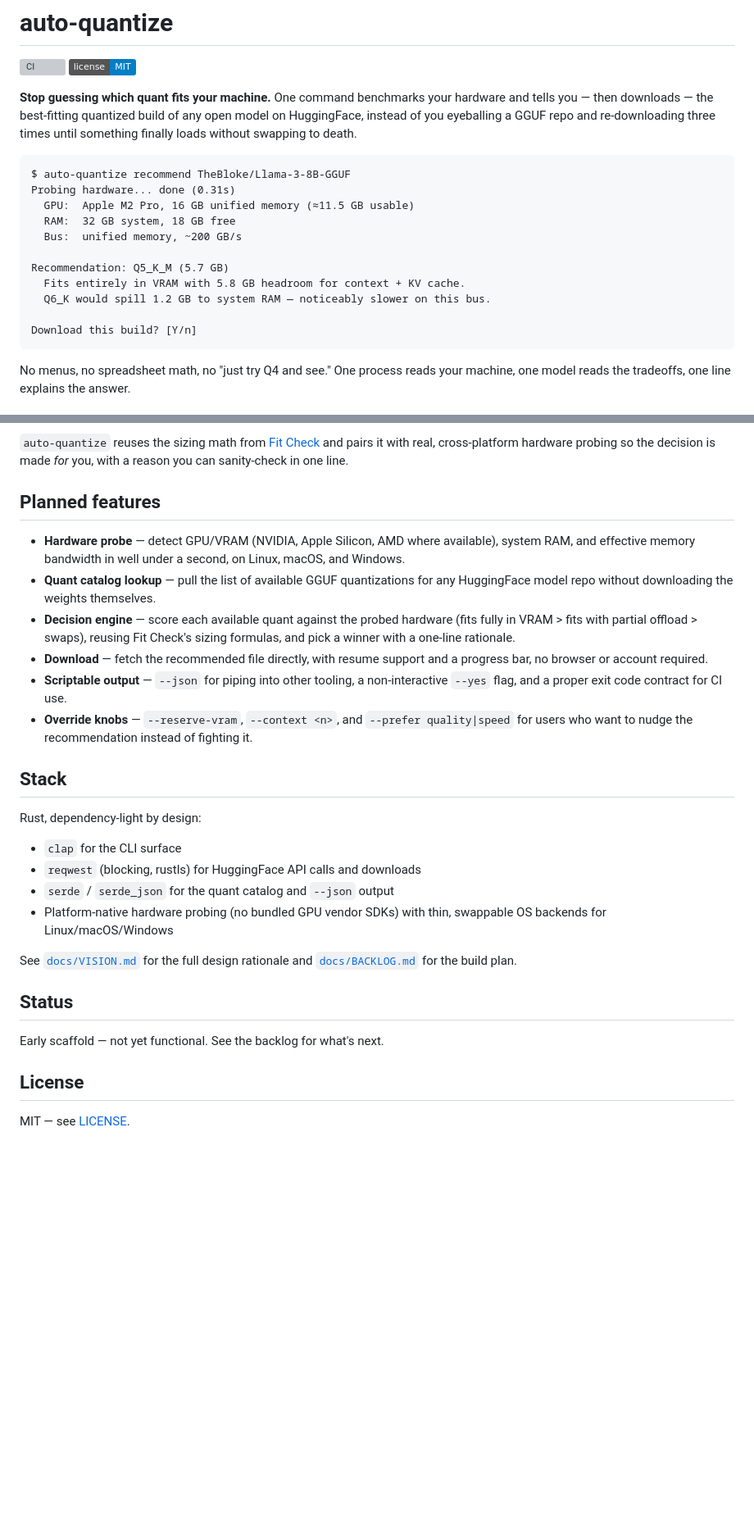
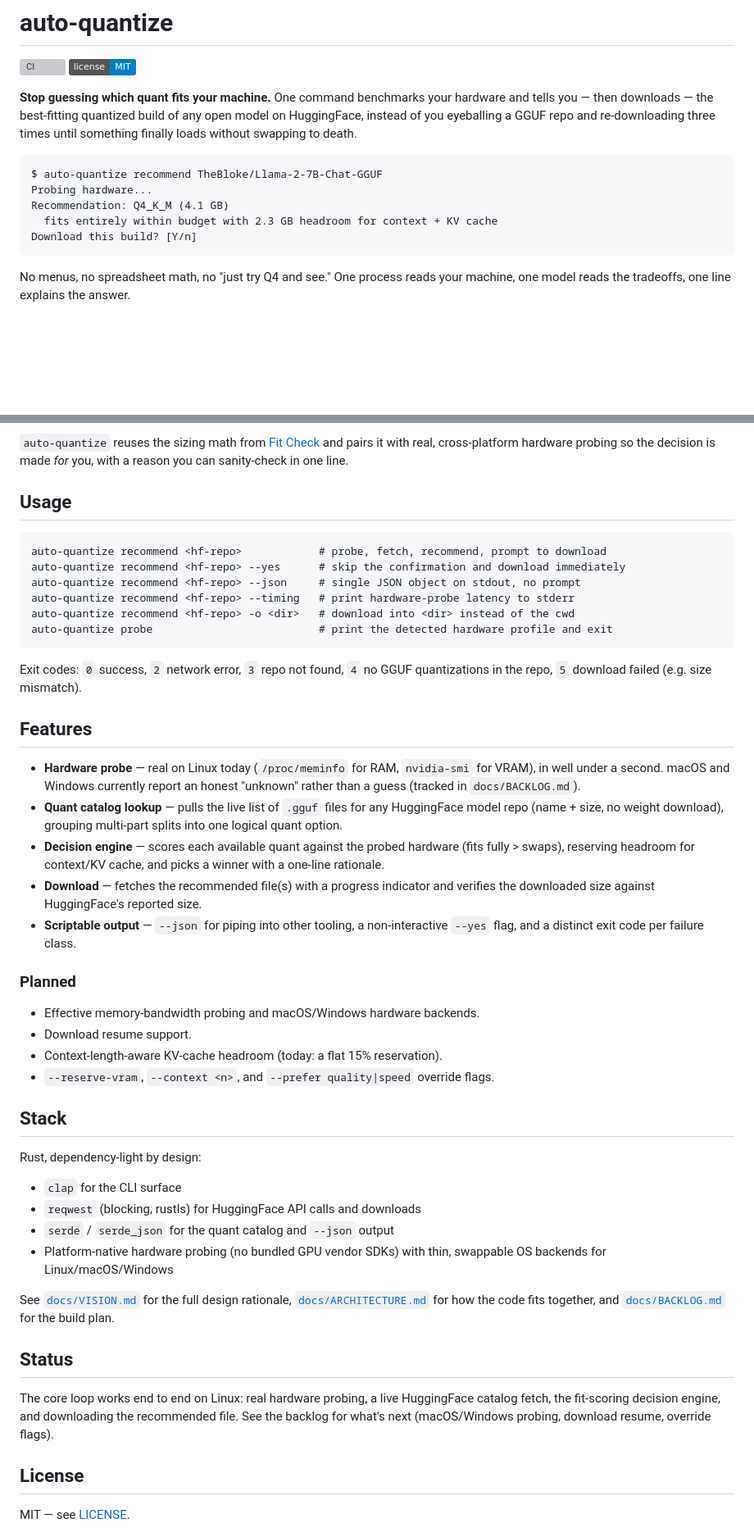
Before and after one commit to ctkrug/auto-quantize, a Markdown page: README.md, 2 parts joined by grey strips. Shown at 82% size. Drawn GitHub-style; badges without logos; blank space fills up the shorter version; grey boxes are pictures that could not be loaded.

Commit message:
docs: update README for the working recommend/probe/download flow
Replaces the aspirational scaffold-era example and "planned features"
list with the real usage, exit code contract, and a features-vs-planned
split now that the core loop is functional on Linux.

````diff
--- a/README.md
+++ b/README.md
@@ -10,16 +10,10 @@ re-downloading three times until something finally loads without swapping to
 death.
 
 ```
-$ auto-quantize recommend TheBloke/Llama-3-8B-GGUF
-Probing hardware... done (0.31s)
-  GPU:  Apple M2 Pro, 16 GB unified memory (≈11.5 GB usable)
-  RAM:  32 GB system, 18 GB free
-  Bus:  unified memory, ~200 GB/s
-
-Recommendation: Q5_K_M (5.7 GB)
-  Fits entirely in VRAM with 5.8 GB headroom for context + KV cache.
-  Q6_K would spill 1.2 GB to system RAM — noticeably slower on this bus.
-
+$ auto-quantize recommend TheBloke/Llama-2-7B-Chat-GGUF
+Probing hardware...
+Recommendation: Q4_K_M (4.1 GB)
+  fits entirely within budget with 2.3 GB headroom for context + KV cache
 Download this build? [Y/n]
 ```
 
@@ -40,23 +34,44 @@ has packaged it as a five-second CLI check.
 cross-platform hardware probing so the decision is made *for* you, with a
 reason you can sanity-check in one line.
 
-## Planned features
+## Usage
 
-- **Hardware probe** — detect GPU/VRAM (NVIDIA, Apple Silicon, AMD where
-  available), system RAM, and effective memory bandwidth in well under a
-  second, on Linux, macOS, and Windows.
-- **Quant catalog lookup** — pull the list of available GGUF quantizations
-  for any HuggingFace model repo without downloading the weights themselves.
-- **Decision engine** — score each available quant against the probed
-  hardware (fits fully in VRAM > fits with partial offload > swaps), reusing
-  Fit Check's sizing formulas, and pick a winner with a one-line rationale.
-- **Download** — fetch the recommended file directly, with resume support
-  and a progress bar, no browser or account required.
+```
+auto-quantize recommend <hf-repo>            # probe, fetch, recommend, prompt to download
+auto-quantize recommend <hf-repo> --yes      # skip the confirmation and download immediately
+auto-quantize recommend <hf-repo> --json     # single JSON object on stdout, no prompt
+auto-quantize recommend <hf-repo> --timing   # print hardware-probe latency to stderr
+auto-quantize recommend <hf-repo> -o <dir>   # download into <dir> instead of the cwd
+auto-quantize probe                          # print the detected hardware profile and exit
+```
+
+Exit codes: `0` success, `2` network error, `3` repo not found, `4` no GGUF
+quantizations in the repo, `5` download failed (e.g. size mismatch).
+
+## Features
+
+- **Hardware probe** — real on Linux today (`/proc/meminfo` for RAM,
+  `nvidia-smi` for VRAM), in well under a second. macOS and Windows
+  currently report an honest "unknown" rather than a guess (tracked in
+  `docs/BACKLOG.md`).
+- **Quant catalog lookup** — pulls the live list of `.gguf` files for any
+  HuggingFace model repo (name + size, no weight download), grouping
+  multi-part splits into one logical quant option.
+- **Decision engine** — scores each available quant against the probed
+  hardware (fits fully > swaps), reserving headroom for context/KV cache,
+  and picks a winner with a one-line rationale.
+- **Download** — fetches the recommended file(s) with a progress indicator
+  and verifies the downloaded size against HuggingFace's reported size.
 - **Scriptable output** — `--json` for piping into other tooling, a
-  non-interactive `--yes` flag, and a proper exit code contract for CI use.
-- **Override knobs** — `--reserve-vram`, `--context <n>`, and `--prefer
-  quality|speed` for users who want to nudge the recommendation instead of
-  fighting it.
+  non-interactive `--yes` flag, and a distinct exit code per failure class.
+
+### Planned
+
+- Effective memory-bandwidth probing and macOS/Windows hardware backends.
+- Download resume support.
+- Context-length-aware KV-cache headroom (today: a flat 15% reservation).
+- `--reserve-vram`, `--context <n>`, and `--prefer quality|speed` override
+  flags.
 
 ## Stack
 
@@ -67,12 +82,16 @@ Rust, dependency-light by design:
 - Platform-native hardware probing (no bundled GPU vendor SDKs) with thin,
   swappable OS backends for Linux/macOS/Windows
 
-See [`docs/VISION.md`](docs/VISION.md) for the full design rationale and
-[`docs/BACKLOG.md`](docs/BACKLOG.md) for the build plan.
+See [`docs/VISION.md`](docs/VISION.md) for the full design rationale,
+[`docs/ARCHITECTURE.md`](docs/ARCHITECTURE.md) for how the code fits
+together, and [`docs/BACKLOG.md`](docs/BACKLOG.md) for the build plan.
 
 ## Status
 
-Early scaffold — not yet functional. See the backlog for what's next.
+The core loop works end to end on Linux: real hardware probing, a live
+HuggingFace catalog fetch, the fit-scoring decision engine, and downloading
+the recommended file. See the backlog for what's next (macOS/Windows
+probing, download resume, override flags).
 
 ## License
 
````
